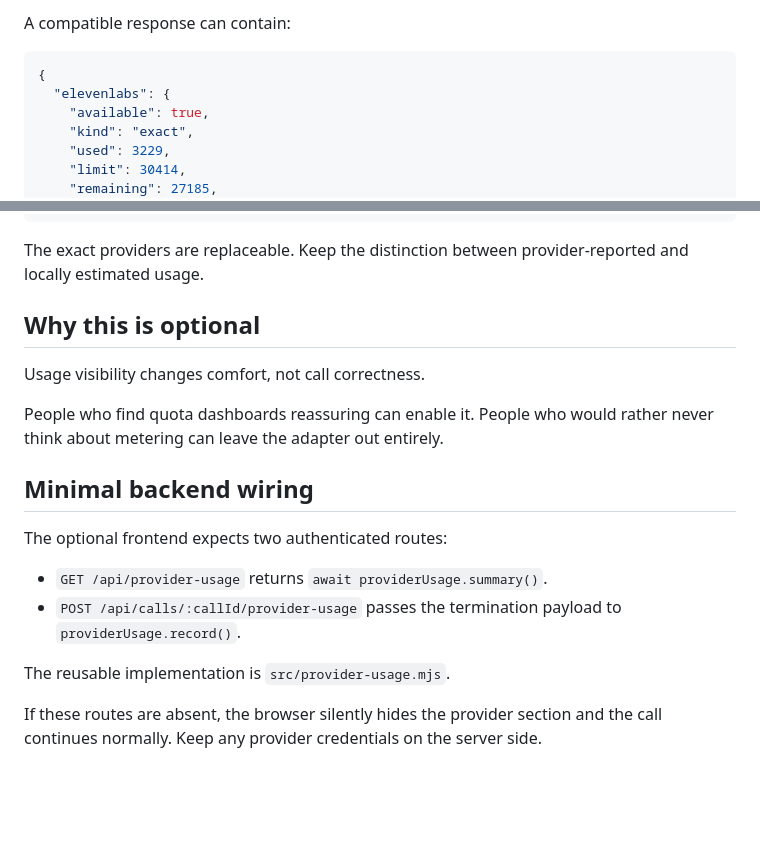
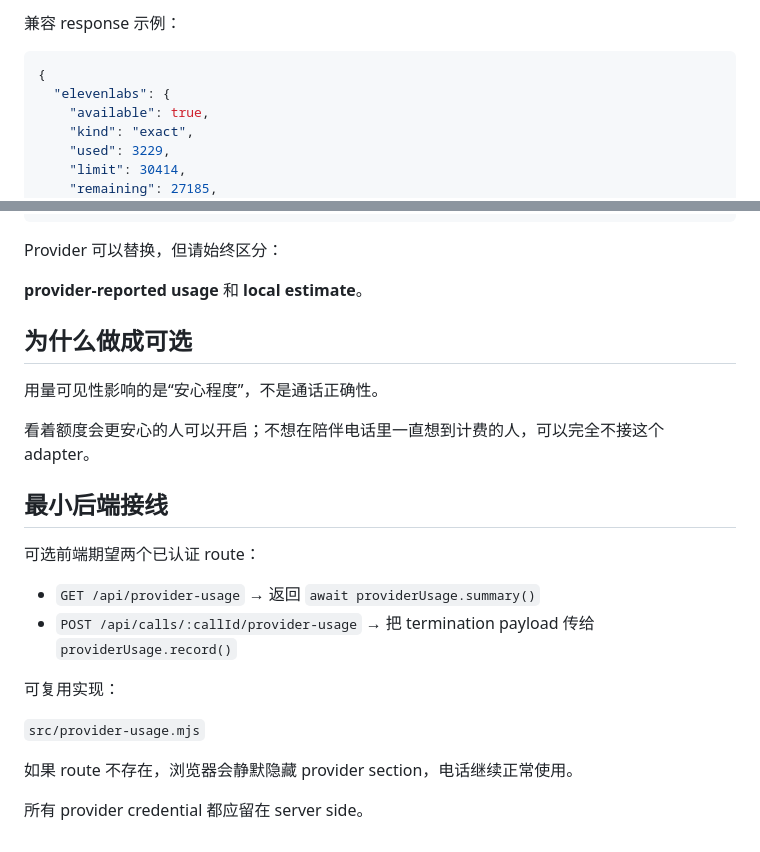
Before and after one commit to Elisekaiu/companion-voice-runtime, a Markdown page: docs/USAGE_CENTER.md, 2 parts joined by grey strips. GitHub-like rendering; blank space fills up the shorter version.

````diff
--- a/docs/USAGE_CENTER.md
+++ b/docs/USAGE_CENTER.md
@@ -64,5 +84,5 @@ If the endpoint is absent or returns an error, the provider section stays hidden
 
-A compatible response can contain:
+兼容 response 示例：
 
 ```json
 {
@@ -90,22 +110,27 @@ A compatible response can contain:
 }
 ```
 
-The exact providers are replaceable. Keep the distinction between provider-reported and locally estimated usage.
+Provider 可以替换，但请始终区分：
 
-## Why this is optional
+**provider-reported usage** 和 **local estimate**。
 
-Usage visibility changes comfort, not call correctness.
+## 为什么做成可选
 
-People who find quota dashboards reassuring can enable it. People who would rather never think about metering can leave the adapter out entirely.
+用量可见性影响的是“安心程度”，不是通话正确性。
 
+看着额度会更安心的人可以开启；不想在陪伴电话里一直想到计费的人，可以完全不接这个 adapter。
 
-## Minimal backend wiring
+## 最小后端接线
 
-The optional frontend expects two authenticated routes:
+可选前端期望两个已认证 route：
 
-- `GET /api/provider-usage` returns `await providerUsage.summary()`.
-- `POST /api/calls/:callId/provider-usage` passes the termination payload to `providerUsage.record()`.
+- `GET /api/provider-usage` → 返回 `await providerUsage.summary()`
+- `POST /api/calls/:callId/provider-usage` → 把 termination payload 传给 `providerUsage.record()`
 
-The reusable implementation is `src/provider-usage.mjs`.
+可复用实现：
 
-If these routes are absent, the browser silently hides the provider section and the call continues normally. Keep any provider credentials on the server side.
+`src/provider-usage.mjs`
+
+如果 route 不存在，浏览器会静默隐藏 provider section，电话继续正常使用。
+
+所有 provider credential 都应留在 server side。
````
Also changed, not shown: other parts of docs/USAGE_CENTER.md (+48 -28 lines), ACKNOWLEDGEMENTS.md (+88 -41 lines), docs/DEPLOYMENT_AND_ADAPTERS.md (+98 -82 lines).
